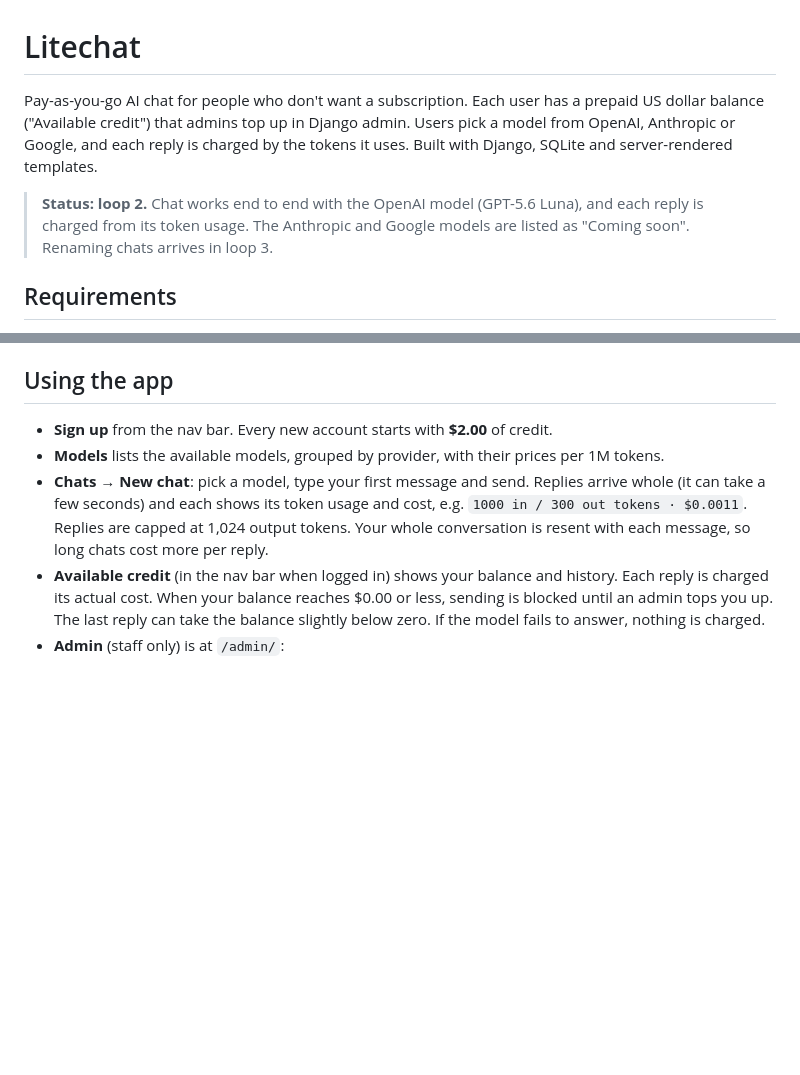
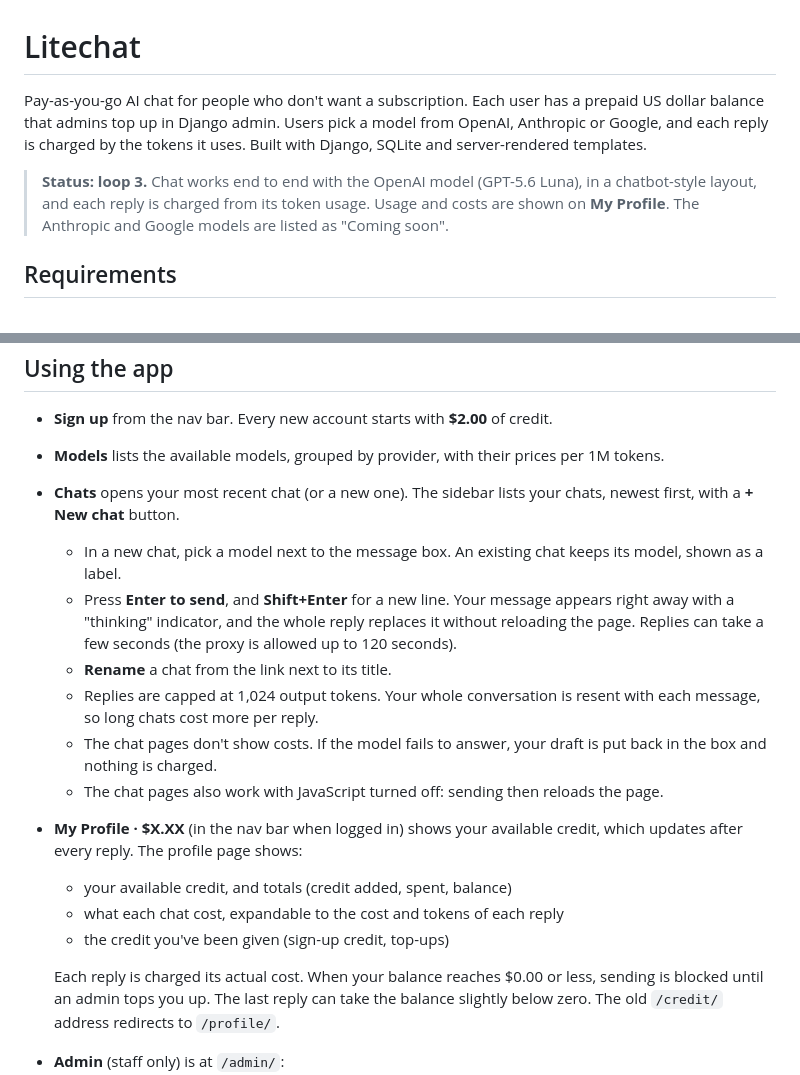
Before and after one commit to isabellaespino/litechat-midterm, a Markdown page: README.md, 2 parts joined by grey strips. Drawn GitHub-style; blank space fills up the shorter version.

Commit message:
chore: update README for the chat redesign and My Profile
Co-Authored-By: Claude Opus 5.5 <noreply@anthropic.com>

```diff
--- a/README.md
+++ b/README.md
@@ -1,13 +1,14 @@
 # Litechat
 
 Pay-as-you-go AI chat for people who don't want a subscription. Each user has a
-prepaid US dollar balance ("Available credit") that admins top up in Django admin.
+prepaid US dollar balance that admins top up in Django admin.
 Users pick a model from OpenAI, Anthropic or Google, and each reply is charged by
 the tokens it uses. Built with Django, SQLite and server-rendered templates.
 
-> **Status: loop 2.** Chat works end to end with the OpenAI model (GPT-5.6 Luna), and
-> each reply is charged from its token usage. The Anthropic and Google models are listed
-> as "Coming soon". Renaming chats arrives in loop 3.
+> **Status: loop 3.** Chat works end to end with the OpenAI model (GPT-5.6 Luna), in a
+> chatbot-style layout, and each reply is charged from its token usage. Usage and costs
+> are shown on **My Profile**. The Anthropic and Google models are listed as "Coming
+> soon".
 
 ## Requirements
 
@@ -59,15 +60,29 @@ Then open http://localhost:8000.
 - **Sign up** from the nav bar. Every new account starts with **$2.00** of credit.
 - **Models** lists the available models, grouped by provider, with their prices per
   1M tokens.
-- **Chats → New chat**: pick a model, type your first message and send. Replies arrive
-  whole (it can take a few seconds) and each shows its token usage and cost, e.g.
-  `1000 in / 300 out tokens · $0.0011`. Replies are capped at 1,024 output tokens.
-  Your whole conversation is resent with each message, so long chats cost more per
-  reply.
-- **Available credit** (in the nav bar when logged in) shows your balance and history.
+- **Chats** opens your most recent chat (or a new one). The sidebar lists your chats,
+  newest first, with a **+ New chat** button.
+  - In a new chat, pick a model next to the message box. An existing chat keeps its
+    model, shown as a label.
+  - Press **Enter to send**, and **Shift+Enter** for a new line. Your message appears
+    right away with a "thinking" indicator, and the whole reply replaces it without
+    reloading the page. Replies can take a few seconds (the proxy is allowed up to 120
+    seconds).
+  - **Rename** a chat from the link next to its title.
+  - Replies are capped at 1,024 output tokens. Your whole conversation is resent with
+    each message, so long chats cost more per reply.
+  - The chat pages don't show costs. If the model fails to answer, your draft is put
+    back in the box and nothing is charged.
+  - The chat pages also work with JavaScript turned off: sending then reloads the page.
+- **My Profile · $X.XX** (in the nav bar when logged in) shows your available credit,
+  which updates after every reply. The profile page shows:
+  - your available credit, and totals (credit added, spent, balance)
+  - what each chat cost, expandable to the cost and tokens of each reply
+  - the credit you've been given (sign-up credit, top-ups)
+
   Each reply is charged its actual cost. When your balance reaches $0.00 or less,
   sending is blocked until an admin tops you up. The last reply can take the balance
-  slightly below zero. If the model fails to answer, nothing is charged.
+  slightly below zero. The old `/credit/` address redirects to `/profile/`.
 - **Admin** (staff only) is at `/admin/`:
   - *Credit transactions → Add* tops up a user. Enter the amount in dollars. The
     ledger is append-only: use an *adjustment* (which may be negative) to correct a
```
